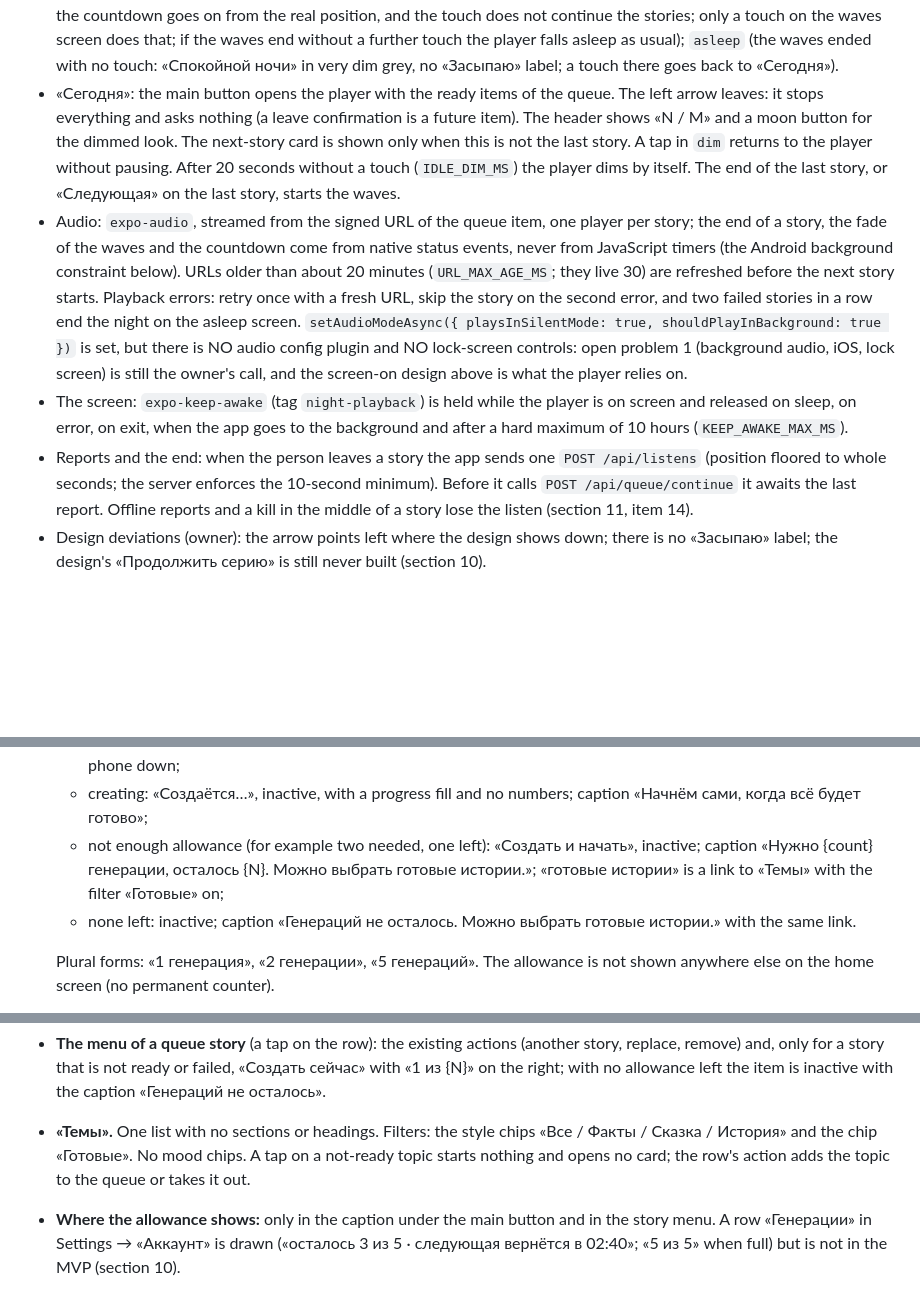
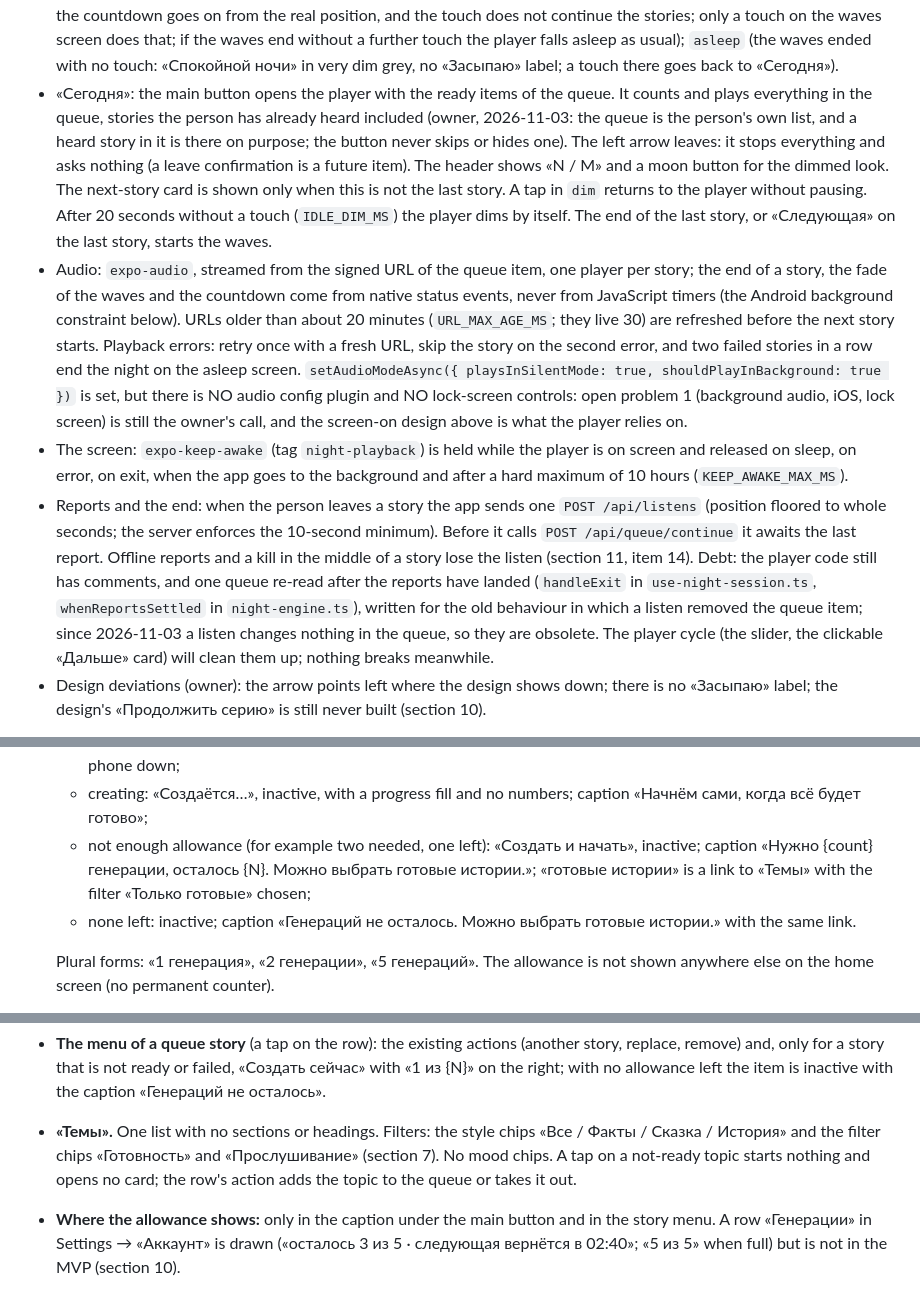
Before and after one commit to AnToxa566/sleep-stories, a Markdown page: ARCHITECTURE.md, 3 parts joined by grey strips. GitHub-like rendering; blank space fills up the shorter version.

```diff
--- a/ARCHITECTURE.md
+++ b/ARCHITECTURE.md
@@ -307,10 +315,10 @@ Delivery to the phone: the app asks the API for its queue, receives short-lived
 
 **The stories player (built 2026-11-01; `apps/mobile/src/features/player`, route `app/(app)/player.tsx`; not checked on a device yet).**
 - Modes (the pure machine `player-machine.ts`, the engine `night-engine.ts`, the hook `use-night-session.ts`): `playing`; `dim` (the near-black look, playback goes on); `waves` (the last story ended, the waves file plays, a touch continues); `waves-dim` (the same moment when the person was in the dimmed look: the player view does not come back and the look stays dimmed; a touch leaves the dimmed look and shows the waves screen, the waves play on and the countdown goes on from the real position, and the touch does not continue the stories; only a touch on the waves screen does that; if the waves end without a further touch the player falls asleep as usual); `asleep` (the waves ended with no touch: «Спокойной ночи» in very dim grey, no «Засыпаю» label; a touch there goes back to «Сегодня»).
-- «Сегодня»: the main button opens the player with the ready items of the queue. The left arrow leaves: it stops everything and asks nothing (a leave confirmation is a future item). The header shows «N / M» and a moon button for the dimmed look. The next-story card is shown only when this is not the last story. A tap in `dim` returns to the player without pausing. After 20 seconds without a touch (`IDLE_DIM_MS`) the player dims by itself. The end of the last story, or «Следующая» on the last story, starts the waves.
+- «Сегодня»: the main button opens the player with the ready items of the queue. It counts and plays everything in the queue, stories the person has already heard included (owner, 2026-11-03: the queue is the person's own list, and a heard story in it is there on purpose; the button never skips or hides one). The left arrow leaves: it stops everything and asks nothing (a leave confirmation is a future item). The header shows «N / M» and a moon button for the dimmed look. The next-story card is shown only when this is not the last story. A tap in `dim` returns to the player without pausing. After 20 seconds without a touch (`IDLE_DIM_MS`) the player dims by itself. The end of the last story, or «Следующая» on the last story, starts the waves.
 - Audio: `expo-audio`, streamed from the signed URL of the queue item, one player per story; the end of a story, the fade of the waves and the countdown come from native status events, never from JavaScript timers (the Android background constraint below). URLs older than about 20 minutes (`URL_MAX_AGE_MS`; they live 30) are refreshed before the next story starts. Playback errors: retry once with a fresh URL, skip the story on the second error, and two failed stories in a row end the night on the asleep screen. `setAudioModeAsync({ playsInSilentMode: true, shouldPlayInBackground: true })` is set, but there is NO audio config plugin and NO lock-screen controls: open problem 1 (background audio, iOS, lock screen) is still the owner's call, and the screen-on design above is what the player relies on.
 - The screen: `expo-keep-awake` (tag `night-playback`) is held while the player is on screen and released on sleep, on error, on exit, when the app goes to the background and after a hard maximum of 10 hours (`KEEP_AWAKE_MAX_MS`).
-- Reports and the end: when the person leaves a story the app sends one `POST /api/listens` (position floored to whole seconds; the server enforces the 10-second minimum). Before it calls `POST /api/queue/continue` it awaits the last report. Offline reports and a kill in the middle of a story lose the listen (section 11, item 14).
+- Reports and the end: when the person leaves a story the app sends one `POST /api/listens` (position floored to whole seconds; the server enforces the 10-second minimum). Before it calls `POST /api/queue/continue` it awaits the last report. Offline reports and a kill in the middle of a story lose the listen (section 11, item 14). Debt: the player code still has comments, and one queue re-read after the reports have landed (`handleExit` in `use-night-session.ts`, `whenReportsSettled` in `night-engine.ts`), written for the old behaviour in which a listen removed the queue item; since 2026-11-03 a listen changes nothing in the queue, so they are obsolete. The player cycle (the slider, the clickable «Дальше» card) will clean them up; nothing breaks meanwhile.
 - Design deviations (owner): the arrow points left where the design shows down; there is no «Засыпаю» label; the design's «Продолжить серию» is still never built (section 10).
 
 **The screen during a night.** Decided by the owner on 2026-10-29. Replaces the microphone as the way to tell that the person is still awake, because a person can touch a screen that is on.
@@ -349,14 +357,14 @@ Chosen from three explored directions: "dark minimal night". The designs produce
   - everything ready: «Начать» (play icon); caption «3 истории · 9 мин»;
   - something is not ready and the allowance is enough: «Создать и начать» (spark icon); caption «Займёт ~2 мин · {count} генерации из {N} оставшихся», where `count` is the number of stories to create. After the tap the button shows progress and moves to playback by itself when every story of the queue is ready; the person can put the phone down;
   - creating: «Создаётся…», inactive, with a progress fill and no numbers; caption «Начнём сами, когда всё будет готово»;
-  - not enough allowance (for example two needed, one left): «Создать и начать», inactive; caption «Нужно {count} генерации, осталось {N}. Можно выбрать готовые истории.»; «готовые истории» is a link to «Темы» with the filter «Готовые» on;
+  - not enough allowance (for example two needed, one left): «Создать и начать», inactive; caption «Нужно {count} генерации, осталось {N}. Можно выбрать готовые истории.»; «готовые истории» is a link to «Темы» with the filter «Только готовые» chosen;
   - none left: inactive; caption «Генераций не осталось. Можно выбрать готовые истории.» with the same link.
 
   Plural forms: «1 генерация», «2 генерации», «5 генераций». The allowance is not shown anywhere else on the home screen (no permanent counter).
 - **A story row** (queue, «Темы», the pickers for adding and replacing) shows the style and a status after «·». Ready: «Факты · 2:31», the exact duration as м:сс, and that is the only sign of readiness (no separate «Готова»; м:сс and not «2 мин» because almost all stories last two to three minutes and «2 мин» or «3 мин» would look the same down the whole list). Not ready: «Факты · ◌ Не готова» (◌ is a dashed circle; a tap opens the sheet below). Creating: «Факты · Создаётся · ~2 мин» (no progress animation in the row). Failed: «Факты · Не удалось · Повторить» («Повторить» is tappable). The person is never told whether the text, the audio or both are being made: the copy says «создать».
 - **The sheet opened by ◌** (bottom sheet): title «Эта история ещё не готова»; text «Её нужно создать — это займёт 1–2 минуты и потратит 1 генерацию. Сейчас осталось {N} из 5.»; button «Понятно». The «5» comes from the API, not from the app (section 11, item 32).
 - **The menu of a queue story** (a tap on the row): the existing actions (another story, replace, remove) and, only for a story that is not ready or failed, «Создать сейчас» with «1 из {N}» on the right; with no allowance left the item is inactive with the caption «Генераций не осталось».
-- **«Темы».** One list with no sections or headings. Filters: the style chips «Все / Факты / Сказка / История» and the chip «Готовые». No mood chips. A tap on a not-ready topic starts nothing and opens no card; the row's action adds the topic to the queue or takes it out.
+- **«Темы».** One list with no sections or headings. Filters: the style chips «Все / Факты / Сказка / История» and the filter chips «Готовность» and «Прослушивание» (section 7). No mood chips. A tap on a not-ready topic starts nothing and opens no card; the row's action adds the topic to the queue or takes it out.
 - **Where the allowance shows:** only in the caption under the main button and in the story menu. A row «Генерации» in Settings → «Аккаунт» is drawn («осталось 3 из 5 · следующая вернётся в 02:40»; «5 из 5» when full) but is not in the MVP (section 10).
 - **Known mistakes in the designs.** The designs are the source of truth for layout and style, not for what the product contains. The series row on the home and topics screens ("Продолжить серию", "Мифы Севера · часть 3") is a designer's mistake: the product has no series (section 10). The designs of 2026-10-31 no longer show the series row or the mood chips («Мягко», «Серьёзно», «Загадочно»); both stay out of the product (section 10). The screen «1d · Разрешения» still asks for «Микрофон» («Чтобы управлять историями голосом, не открывая глаз»), which contradicts the decision that the product uses no microphone (section 10); the owner confirmed on 2026-10-31 that it is a designer's mistake (the permissions step asks for notifications and Do Not Disturb only). The «Библиотека» screen (4a) is not in the MVP (owner, 2026-10-31), so its liked-stories toggle needs no decision now; the data (`listens`, `story_ratings`) is still recorded. Anything else in a design that the architecture does not describe is a question for the owner, not a requirement.
 
```
Also changed, not shown: other parts of ARCHITECTURE.md (+13 -5 lines), .claude/agent-brief.md (+2 -2 lines), AGENTS.md (+1 -1 lines).
